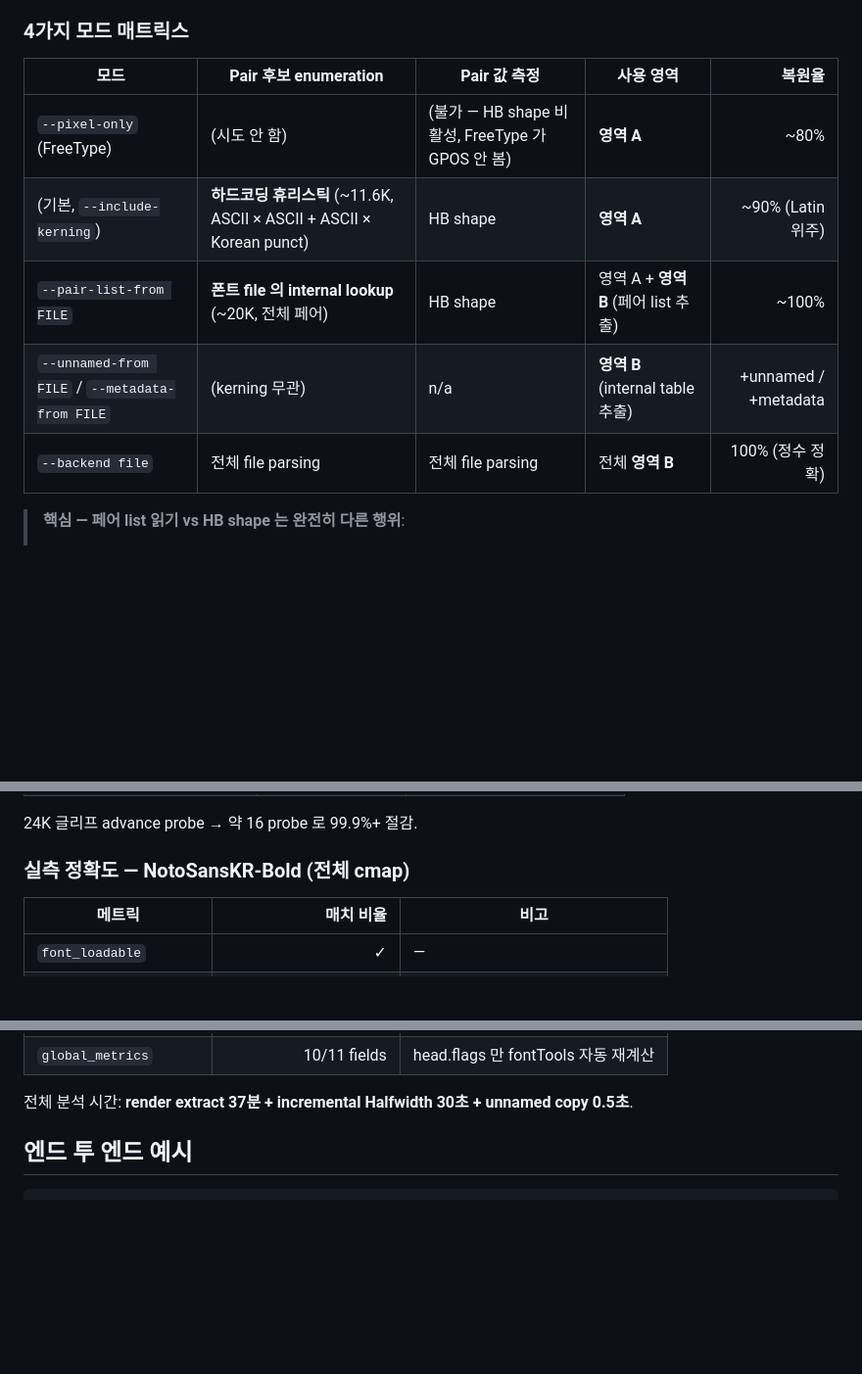
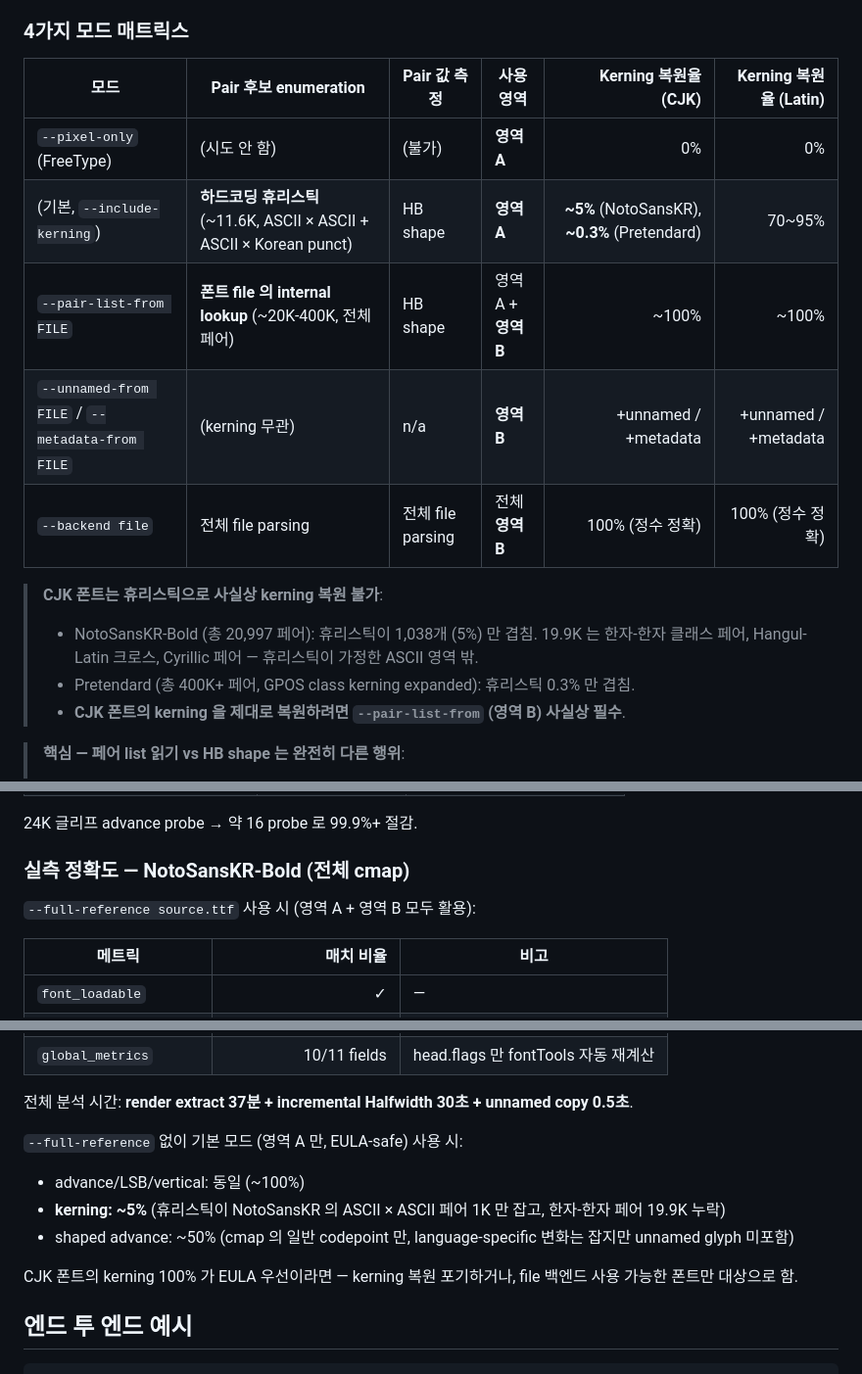
Before and after one commit to PolarisOffice/polaris_mcfg, a Markdown page: README.md, 3 parts joined by grey strips. Shown at 98% size. Drawn GitHub-style; blank space fills up the shorter version.

```diff
--- a/README.md
+++ b/README.md
@@ -91,13 +91,18 @@ mcfg --help
 
 ### 4가지 모드 매트릭스
 
-| 모드 | Pair 후보 enumeration | Pair 값 측정 | 사용 영역 | 복원율 |
-|---|---|---|---|---:|
-| `--pixel-only` (FreeType) | (시도 안 함) | (불가 — HB shape 비활성, FreeType 가 GPOS 안 봄) | **영역 A** | ~80% |
-| (기본, `--include-kerning`) | **하드코딩 휴리스틱** (~11.6K, ASCII × ASCII + ASCII × Korean punct) | HB shape | **영역 A** | ~90% (Latin 위주) |
-| `--pair-list-from FILE` | **폰트 file 의 internal lookup** (~20K, 전체 페어) | HB shape | 영역 A + **영역 B** (페어 list 추출) | ~100% |
-| `--unnamed-from FILE` / `--metadata-from FILE` | (kerning 무관) | n/a | **영역 B** (internal table 추출) | +unnamed / +metadata |
-| `--backend file` | 전체 file parsing | 전체 file parsing | 전체 **영역 B** | 100% (정수 정확) |
+| 모드 | Pair 후보 enumeration | Pair 값 측정 | 사용 영역 | Kerning 복원율 (CJK) | Kerning 복원율 (Latin) |
+|---|---|---|---|---:|---:|
+| `--pixel-only` (FreeType) | (시도 안 함) | (불가) | **영역 A** | 0% | 0% |
+| (기본, `--include-kerning`) | **하드코딩 휴리스틱** (~11.6K, ASCII × ASCII + ASCII × Korean punct) | HB shape | **영역 A** | **~5%** (NotoSansKR), **~0.3%** (Pretendard) | 70~95% |
+| `--pair-list-from FILE` | **폰트 file 의 internal lookup** (~20K-400K, 전체 페어) | HB shape | 영역 A + **영역 B** | ~100% | ~100% |
+| `--unnamed-from FILE` / `--metadata-from FILE` | (kerning 무관) | n/a | **영역 B** | +unnamed / +metadata | +unnamed / +metadata |
+| `--backend file` | 전체 file parsing | 전체 file parsing | 전체 **영역 B** | 100% (정수 정확) | 100% (정수 정확) |
+
+> **CJK 폰트는 휴리스틱으로 사실상 kerning 복원 불가**:
+> - NotoSansKR-Bold (총 20,997 페어): 휴리스틱이 1,038개 (5%) 만 겹침. 19.9K 는 한자-한자 클래스 페어, Hangul-Latin 크로스, Cyrillic 페어 — 휴리스틱이 가정한 ASCII 영역 밖.
+> - Pretendard (총 400K+ 페어, GPOS class kerning expanded): 휴리스틱 0.3% 만 겹침.
+> - **CJK 폰트의 kerning 을 제대로 복원하려면 `--pair-list-from` (영역 B) 사실상 필수**.
 
 > **핵심 — 페어 list 읽기 vs HB shape 는 완전히 다른 행위**:
 > - 기본 모드는 **페어 list 를 읽지 않습니다**. 후보는 우리 코드의 하드코딩 휴리스틱이고, HB shape 로 각 후보의 값만 측정합니다.
@@ -171,6 +176,8 @@ mcfg extract source.ttf --backend render \
 
 ### 실측 정확도 — NotoSansKR-Bold (전체 cmap)
 
+`--full-reference source.ttf` 사용 시 (영역 A + 영역 B 모두 활용):
+
 | 메트릭 | 매치 비율 | 비고 |
 |---|---:|---|
 | `font_loadable` | ✓ | — |
@@ -183,6 +190,13 @@ mcfg extract source.ttf --backend render \
 | `global_metrics` | 10/11 fields | head.flags 만 fontTools 자동 재계산 |
 
 전체 분석 시간: **render extract 37분 + incremental Halfwidth 30초 + unnamed copy 0.5초**.
+
+`--full-reference` 없이 기본 모드 (영역 A 만, EULA-safe) 사용 시:
+- advance/LSB/vertical: 동일 (~100%)
+- **kerning: ~5%** (휴리스틱이 NotoSansKR 의 ASCII × ASCII 페어 1K 만 잡고, 한자-한자 페어 19.9K 누락)
+- shaped advance: ~50% (cmap 의 일반 codepoint 만, language-specific 변화는 잡지만 unnamed glyph 미포함)
+
+CJK 폰트의 kerning 100% 가 EULA 우선이라면 — kerning 복원 포기하거나, file 백엔드 사용 가능한 폰트만 대상으로 함.
 
 ## 엔드 투 엔드 예시
 
```
Also changed, not shown: docs/design/12-render-extractor.md (+19 -6 lines).
